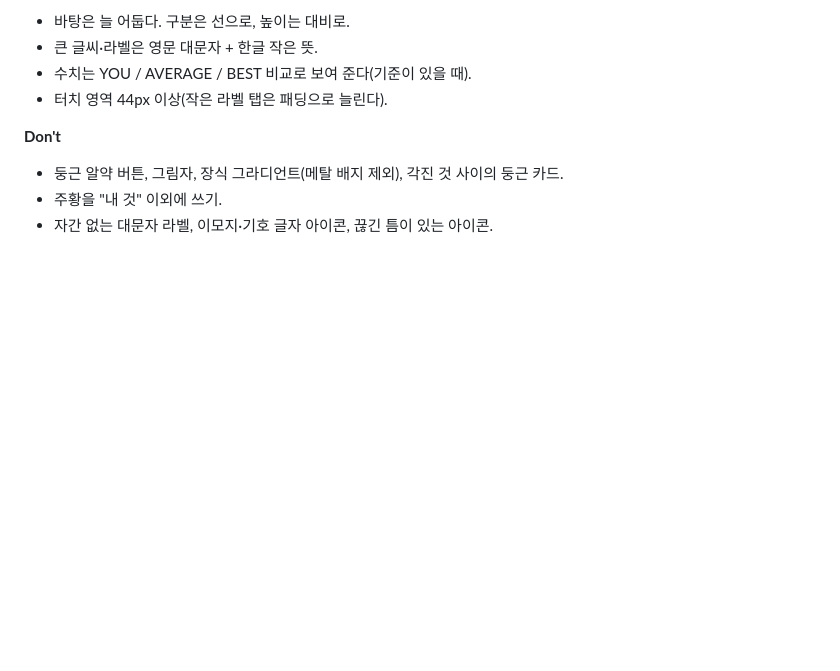
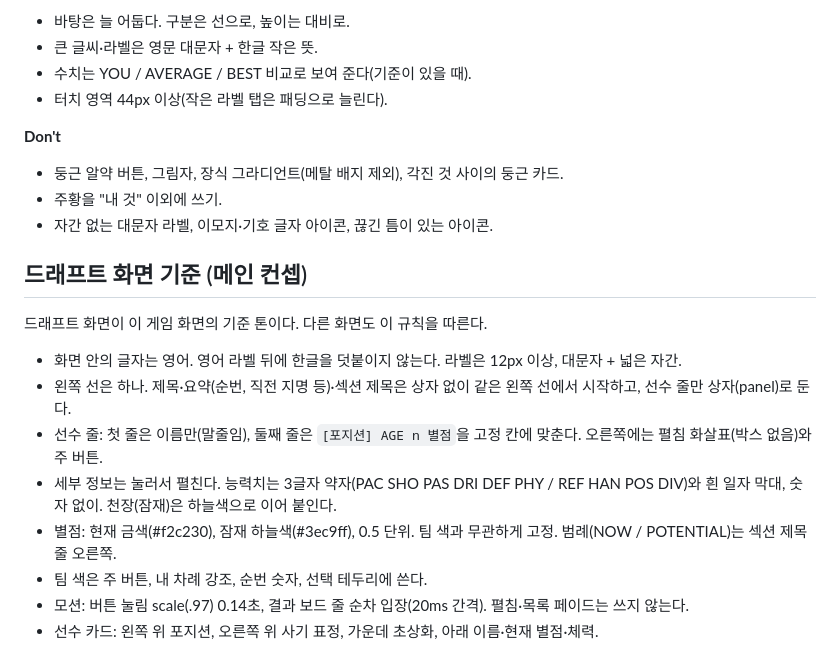
Before and after one commit to YSH1230/fm-roguelike, a Markdown page: next/DESIGN.md, the part around the change. Drawn GitHub-style; blank space fills up the shorter version.

Commit message:
DESIGN.md: 드래프트 화면 기준 규칙 추가
Co-Authored-By: Claude Sonnet 5.5 <noreply@anthropic.com>

```diff
--- a/next/DESIGN.md
+++ b/next/DESIGN.md
@@ -122,3 +122,16 @@
 - 둥근 알약 버튼, 그림자, 장식 그라디언트(메탈 배지 제외), 각진 것 사이의 둥근 카드.
 - 주황을 "내 것" 이외에 쓰기.
 - 자간 없는 대문자 라벨, 이모지·기호 글자 아이콘, 끊긴 틈이 있는 아이콘.
+
+## 드래프트 화면 기준 (메인 컨셉)
+
+드래프트 화면이 이 게임 화면의 기준 톤이다. 다른 화면도 이 규칙을 따른다.
+
+- 화면 안의 글자는 영어. 영어 라벨 뒤에 한글을 덧붙이지 않는다. 라벨은 12px 이상, 대문자 + 넓은 자간.
+- 왼쪽 선은 하나. 제목·요약(순번, 직전 지명 등)·섹션 제목은 상자 없이 같은 왼쪽 선에서 시작하고, 선수 줄만 상자(panel)로 둔다.
+- 선수 줄: 첫 줄은 이름만(말줄임), 둘째 줄은 `[포지션] AGE n 별점`을 고정 칸에 맞춘다. 오른쪽에는 펼침 화살표(박스 없음)와 주 버튼.
+- 세부 정보는 눌러서 펼친다. 능력치는 3글자 약자(PAC SHO PAS DRI DEF PHY / REF HAN POS DIV)와 흰 일자 막대, 숫자 없이. 천장(잠재)은 하늘색으로 이어 붙인다.
+- 별점: 현재 금색(#f2c230), 잠재 하늘색(#3ec9ff), 0.5 단위. 팀 색과 무관하게 고정. 범례(NOW / POTENTIAL)는 섹션 제목 줄 오른쪽.
+- 팀 색은 주 버튼, 내 차례 강조, 순번 숫자, 선택 테두리에 쓴다.
+- 모션: 버튼 눌림 scale(.97) 0.14초, 결과 보드 줄 순차 입장(20ms 간격). 펼침·목록 페이드는 쓰지 않는다.
+- 선수 카드: 왼쪽 위 포지션, 오른쪽 위 사기 표정, 가운데 초상화, 아래 이름·현재 별점·체력.
```
